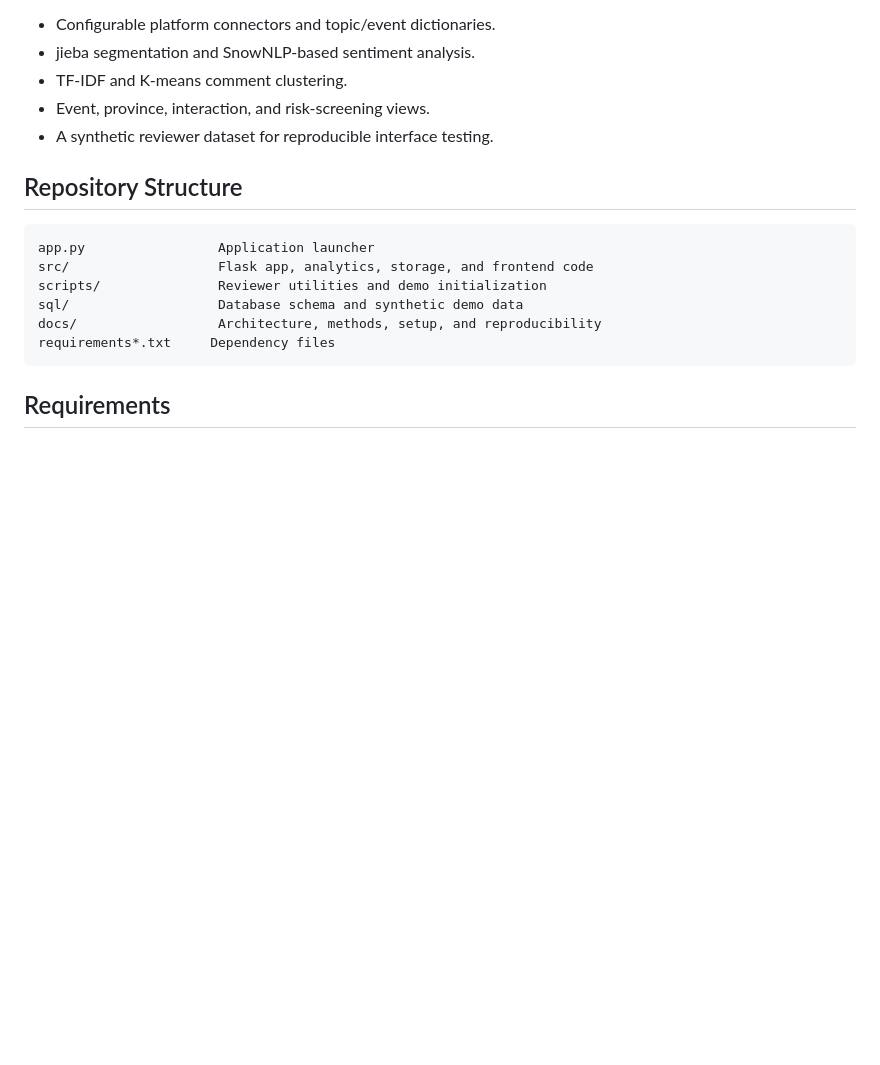
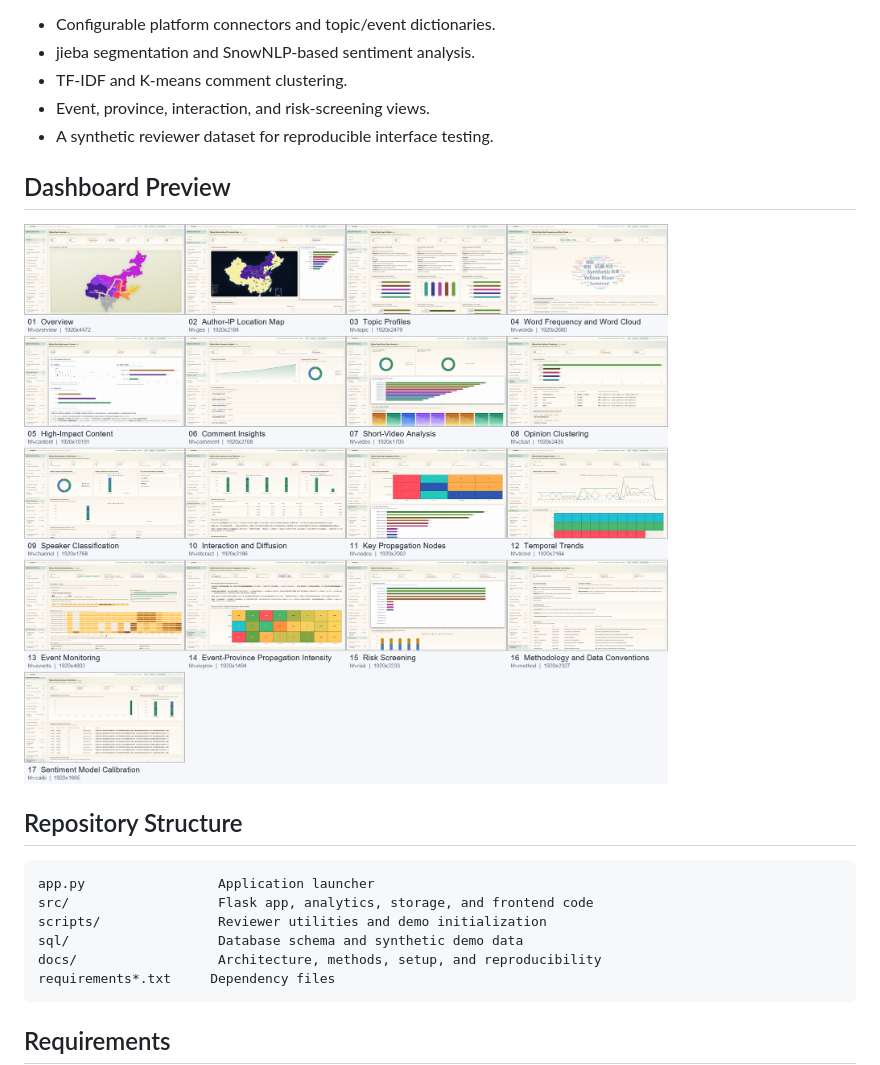
Before and after one commit to 12312312358com/basinscope, a Markdown page: README.md, the part around the change. Rendered like a GitHub page; pictures changed too: docs/images/dashboard-overview.png (added); blank space fills up the shorter version.

Commit message:
Add dashboard preview to README

```diff
--- a/README.md
+++ b/README.md
@@ -13,6 +13,10 @@ Main features:
 - TF-IDF and K-means comment clustering.
 - Event, province, interaction, and risk-screening views.
 - A synthetic reviewer dataset for reproducible interface testing.
+
+## Dashboard Preview
+
+![SOPRAS reviewer dashboard](docs/images/dashboard-overview.png)
 
 ## Repository Structure
 
```
